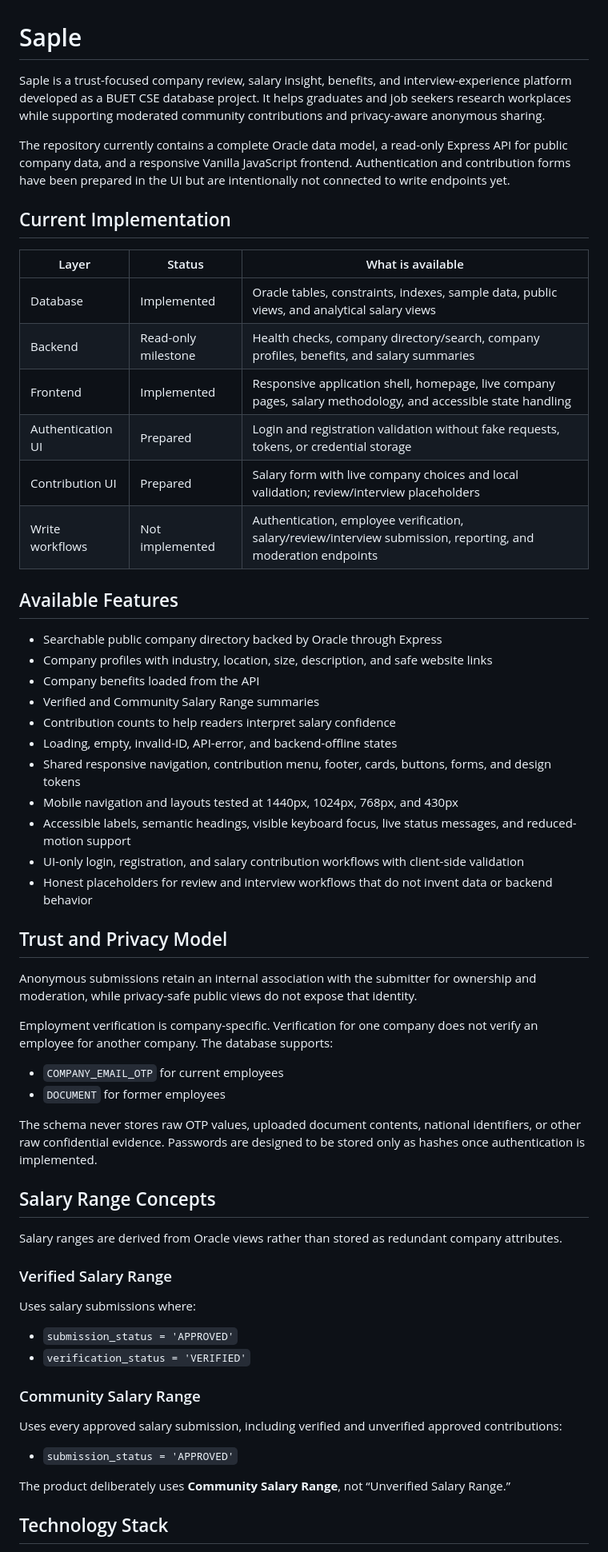
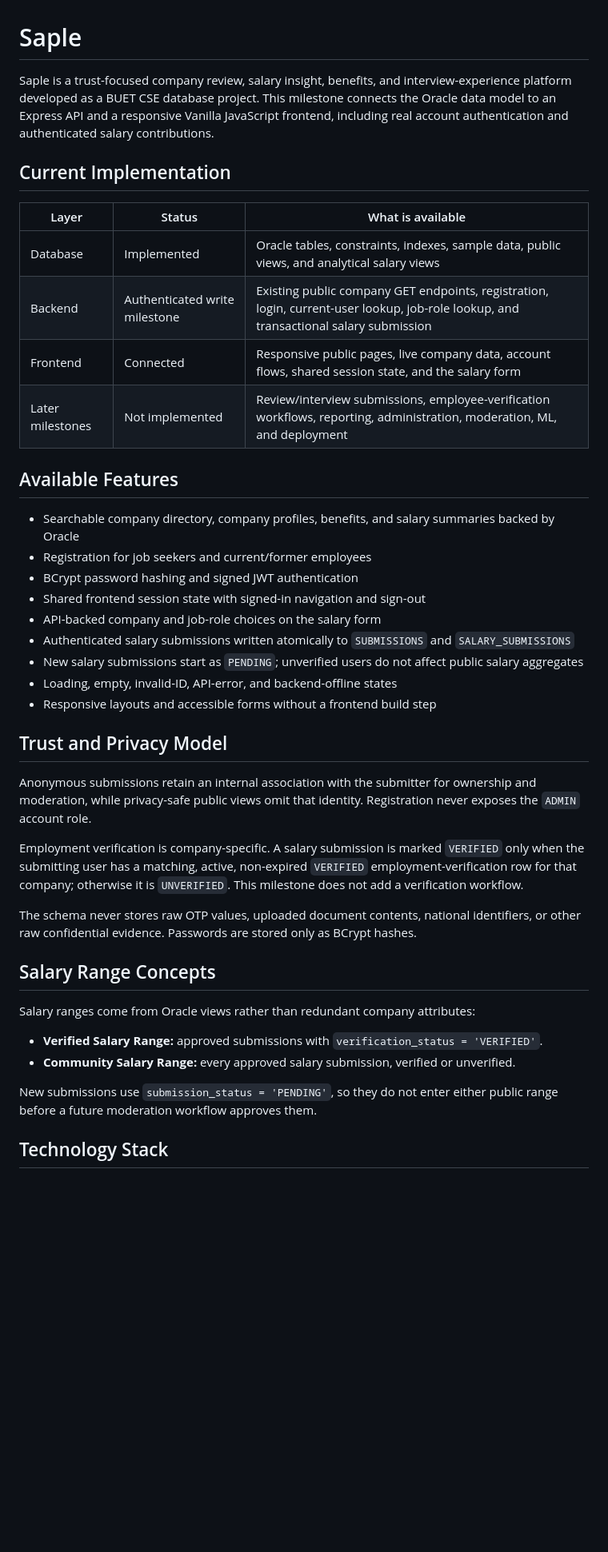
Before and after one commit to mdraihankabirsifat/Saple, a Markdown page: README.md, the part around one of its changes. Shown at 80% size. GitHub-like rendering; blank space fills up the shorter version.

```diff
--- a/README.md
+++ b/README.md
@@ -1,63 +1,44 @@
 # Saple
 
-Saple is a trust-focused company review, salary insight, benefits, and interview-experience platform developed as a BUET CSE database project. It helps graduates and job seekers research workplaces while supporting moderated community contributions and privacy-aware anonymous sharing.
-
-The repository currently contains a complete Oracle data model, a read-only Express API for public company data, and a responsive Vanilla JavaScript frontend. Authentication and contribution forms have been prepared in the UI but are intentionally not connected to write endpoints yet.
+Saple is a trust-focused company review, salary insight, benefits, and interview-experience platform developed as a BUET CSE database project. This milestone connects the Oracle data model to an Express API and a responsive Vanilla JavaScript frontend, including real account authentication and authenticated salary contributions.
 
 ## Current Implementation
 
 | Layer | Status | What is available |
 | --- | --- | --- |
 | Database | Implemented | Oracle tables, constraints, indexes, sample data, public views, and analytical salary views |
-| Backend | Read-only milestone | Health checks, company directory/search, company profiles, benefits, and salary summaries |
-| Frontend | Implemented | Responsive application shell, homepage, live company pages, salary methodology, and accessible state handling |
-| Authentication UI | Prepared | Login and registration validation without fake requests, tokens, or credential storage |
-| Contribution UI | Prepared | Salary form with live company choices and local validation; review/interview placeholders |
-| Write workflows | Not implemented | Authentication, employee verification, salary/review/interview submission, reporting, and moderation endpoints |
+| Backend | Authenticated write milestone | Existing public company GET endpoints, registration, login, current-user lookup, job-role lookup, and transactional salary submission |
+| Frontend | Connected | Responsive public pages, live company data, account flows, shared session state, and the salary form |
+| Later milestones | Not implemented | Review/interview submissions, employee-verification workflows, reporting, administration, moderation, ML, and deployment |
 
 ## Available Features
 
-- Searchable public company directory backed by Oracle through Express
-- Company profiles with industry, location, size, description, and safe website links
-- Company benefits loaded from the API
-- Verified and Community Salary Range summaries
-- Contribution counts to help readers interpret salary confidence
+- Searchable company directory, company profiles, benefits, and salary summaries backed by Oracle
+- Registration for job seekers and current/former employees
+- BCrypt password hashing and signed JWT authentication
+- Shared frontend session state with signed-in navigation and sign-out
+- API-backed company and job-role choices on the salary form
+- Authenticated salary submissions written atomically to `SUBMISSIONS` and `SALARY_SUBMISSIONS`
+- New salary submissions start as `PENDING`; unverified users do not affect public salary aggregates
 - Loading, empty, invalid-ID, API-error, and backend-offline states
-- Shared responsive navigation, contribution menu, footer, cards, buttons, forms, and design tokens
-- Mobile navigation and layouts tested at 1440px, 1024px, 768px, and 430px
-- Accessible labels, semantic headings, visible keyboard focus, live status messages, and reduced-motion support
-- UI-only login, registration, and salary contribution workflows with client-side validation
-- Honest placeholders for review and interview workflows that do not invent data or backend behavior
+- Responsive layouts and accessible forms without a frontend build step
 
 ## Trust and Privacy Model
 
-Anonymous submissions retain an internal association with the submitter for ownership and moderation, while privacy-safe public views do not expose that identity.
+Anonymous submissions retain an internal association with the submitter for ownership and moderation, while privacy-safe public views omit that identity. Registration never exposes the `ADMIN` account role.
 
-Employment verification is company-specific. Verification for one company does not verify an employee for another company. The database supports:
+Employment verification is company-specific. A salary submission is marked `VERIFIED` only when the submitting user has a matching, active, non-expired `VERIFIED` employment-verification row for that company; otherwise it is `UNVERIFIED`. This milestone does not add a verification workflow.
 
-- `COMPANY_EMAIL_OTP` for current employees
-- `DOCUMENT` for former employees
-
-The schema never stores raw OTP values, uploaded document contents, national identifiers, or other raw confidential evidence. Passwords are designed to be stored only as hashes once authentication is implemented.
+The schema never stores raw OTP values, uploaded document contents, national identifiers, or other raw confidential evidence. Passwords are stored only as BCrypt hashes.
 
 ## Salary Range Concepts
 
-Salary ranges are derived from Oracle views rather than stored as redundant company attributes.
+Salary ranges come from Oracle views rather than redundant company attributes:
 
-### Verified Salary Range
+- **Verified Salary Range:** approved submissions with `verification_status = 'VERIFIED'`.
+- **Community Salary Range:** every approved salary submission, verified or unverified.
 
-Uses salary submissions where:
-
-- `submission_status = 'APPROVED'`
-- `verification_status = 'VERIFIED'`
-
-### Community Salary Range
-
-Uses every approved salary submission, including verified and unverified approved contributions:
-
-- `submission_status = 'APPROVED'`
-
-The product deliberately uses **Community Salary Range**, not “Unverified Salary Range.”
+New submissions use `submission_status = 'PENDING'`, so they do not enter either public range before a future moderation workflow approves them.
 
 ## Technology Stack
 
```
Also changed, not shown: other parts of README.md (+53 -56 lines).
